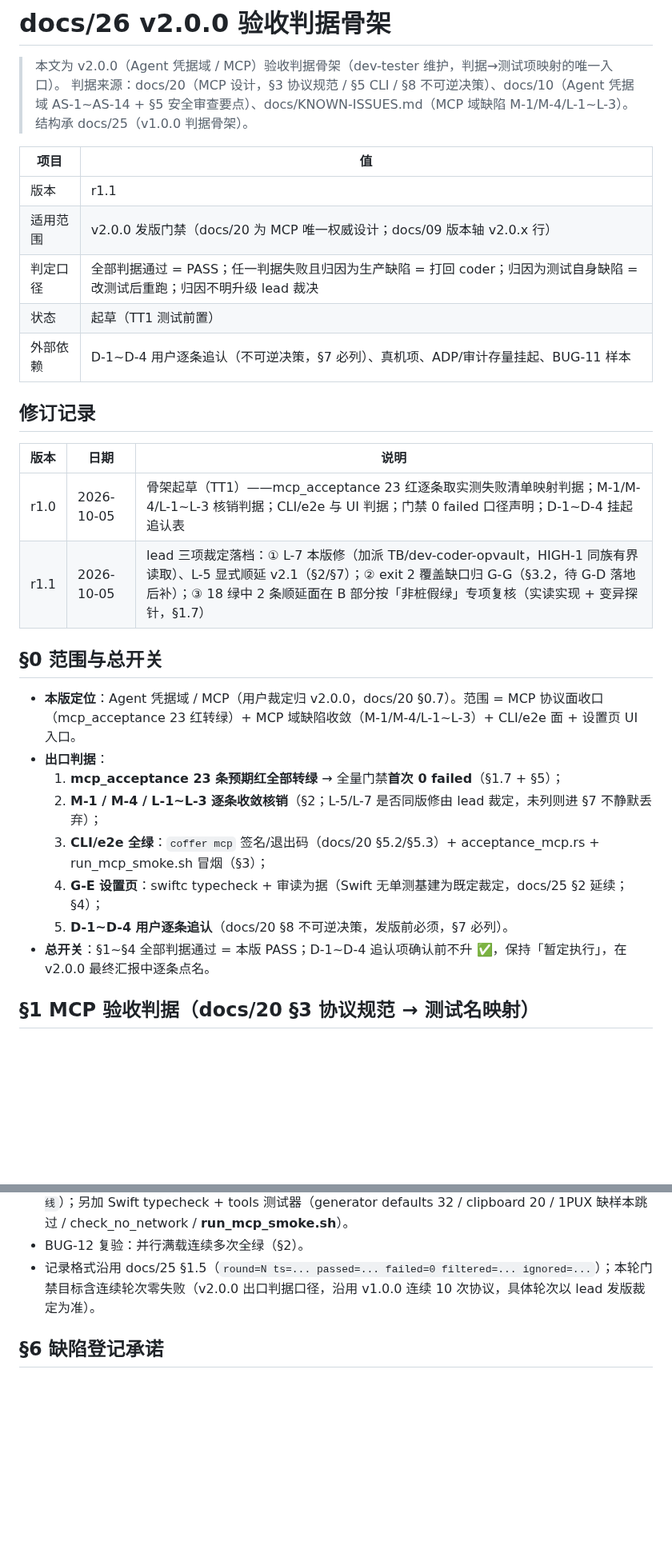
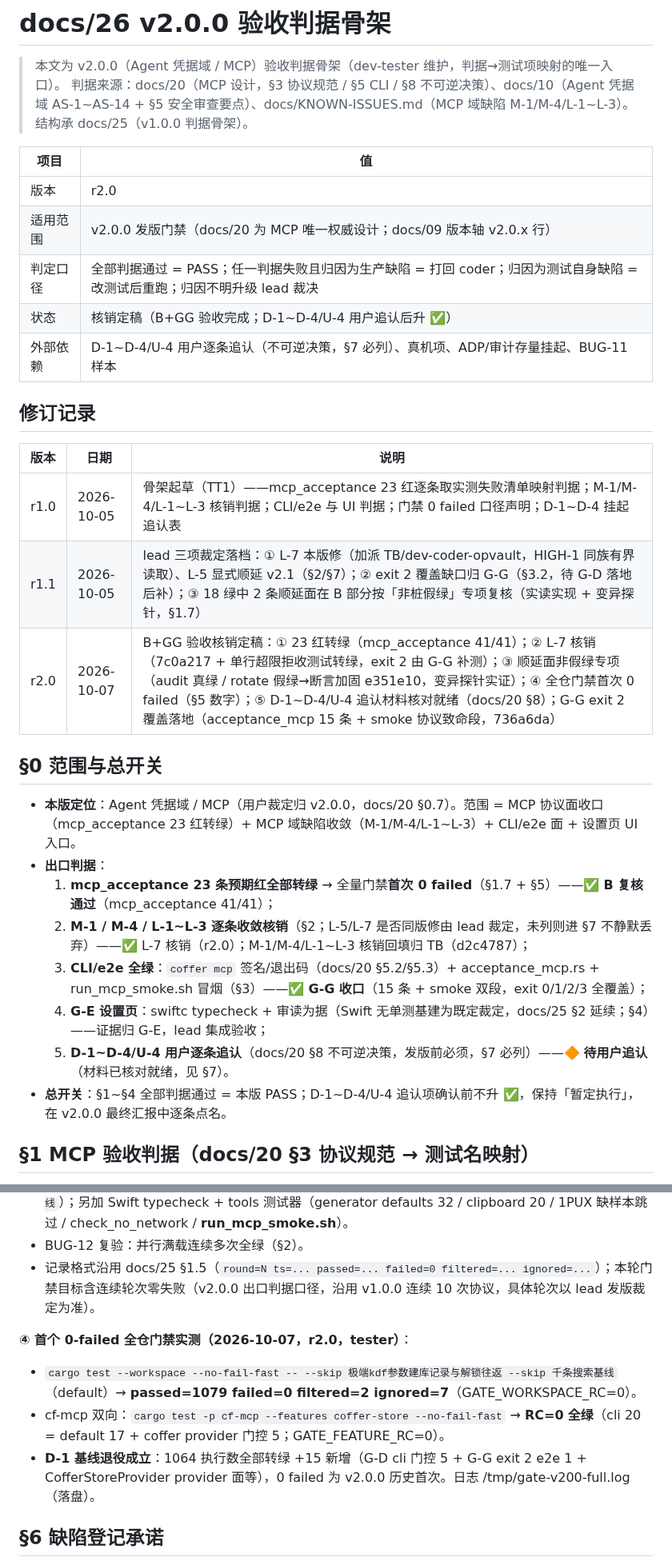
Before and after one commit to cygnusyang/coffer, a Markdown page: docs/26-v2.0.0验收判据骨架.md, 2 parts joined by grey strips. Shown at 80% size. Rendered like a GitHub page; blank space fills up the shorter version.

```diff
--- a/docs/26-v2.0.0验收判据骨架.md
+++ b/docs/26-v2.0.0验收判据骨架.md
@@ -6,11 +6,11 @@
 
 | 项目 | 值 |
 |---|---|
-| 版本 | r1.1 |
+| 版本 | r2.0 |
 | 适用范围 | v2.0.0 发版门禁（docs/20 为 MCP 唯一权威设计；docs/09 版本轴 v2.0.x 行） |
 | 判定口径 | 全部判据通过 = PASS；任一判据失败且归因为生产缺陷 = 打回 coder；归因为测试自身缺陷 = 改测试后重跑；归因不明升级 lead 裁决 |
-| 状态 | 起草（TT1 测试前置） |
-| 外部依赖 | D-1~D-4 用户逐条追认（不可逆决策，§7 必列）、真机项、ADP/审计存量挂起、BUG-11 样本 |
+| 状态 | 核销定稿（B+GG 验收完成；D-1~D-4/U-4 用户追认后升 ✅） |
+| 外部依赖 | D-1~D-4/U-4 用户逐条追认（不可逆决策，§7 必列）、真机项、ADP/审计存量挂起、BUG-11 样本 |
 
 ## 修订记录
 
@@ -18,17 +18,18 @@
 |---|---|---|
 | r1.0 | 2026-10-05 | 骨架起草（TT1）——mcp_acceptance 23 红逐条取实测失败清单映射判据；M-1/M-4/L-1~L-3 核销判据；CLI/e2e 与 UI 判据；门禁 0 failed 口径声明；D-1~D-4 挂起追认表 |
 | r1.1 | 2026-10-05 | lead 三项裁定落档：① L-7 本版修（加派 TB/dev-coder-opvault，HIGH-1 同族有界读取）、L-5 显式顺延 v2.1（§2/§7）；② exit 2 覆盖缺口归 G-G（§3.2，待 G-D 落地后补）；③ 18 绿中 2 条顺延面在 B 部分按「非桩假绿」专项复核（实读实现 + 变异探针，§1.7） |
+| r2.0 | 2026-10-07 | B+GG 验收核销定稿：① 23 红转绿（mcp_acceptance 41/41）；② L-7 核销（7c0a217 + 单行超限拒收测试转绿，exit 2 由 G-G 补测）；③ 顺延面非假绿专项（audit 真绿 / rotate 假绿→断言加固 e351e10，变异探针实证）；④ 全仓门禁首次 0 failed（§5 数字）；⑤ D-1~D-4/U-4 追认材料核对就绪（docs/20 §8）；G-G exit 2 覆盖落地（acceptance_mcp 15 条 + smoke 协议致命段，736a6da） |
 
 ## §0 范围与总开关
 
 - **本版定位**：Agent 凭据域 / MCP（用户裁定归 v2.0.0，docs/20 §0.7）。范围 = MCP 协议面收口（mcp_acceptance 23 红转绿）+ MCP 域缺陷收敛（M-1/M-4/L-1~L-3）+ CLI/e2e 面 + 设置页 UI 入口。
 - **出口判据**：
-  1. **mcp_acceptance 23 条预期红全部转绿** → 全量门禁**首次 0 failed**（§1.7 + §5）；
-  2. **M-1 / M-4 / L-1~L-3 逐条收敛核销**（§2；L-5/L-7 是否同版修由 lead 裁定，未列则进 §7 不静默丢弃）；
-  3. **CLI/e2e 全绿**：`coffer mcp` 签名/退出码（docs/20 §5.2/§5.3）+ acceptance_mcp.rs + run_mcp_smoke.sh 冒烟（§3）；
-  4. **G-E 设置页**：swiftc typecheck + 审读为据（Swift 无单测基建为既定裁定，docs/25 §2 延续；§4）；
-  5. **D-1~D-4 用户逐条追认**（docs/20 §8 不可逆决策，发版前必须，§7 必列）。
-- **总开关**：§1~§4 全部判据通过 = 本版 PASS；D-1~D-4 追认项确认前不升 ✅，保持「暂定执行」，在 v2.0.0 最终汇报中逐条点名。
+  1. **mcp_acceptance 23 条预期红全部转绿** → 全量门禁**首次 0 failed**（§1.7 + §5）——✅ **B 复核通过**（mcp_acceptance 41/41）；
+  2. **M-1 / M-4 / L-1~L-3 逐条收敛核销**（§2；L-5/L-7 是否同版修由 lead 裁定，未列则进 §7 不静默丢弃）——✅ L-7 核销（r2.0）；M-1/M-4/L-1~L-3 核销回填归 TB（d2c4787）；
+  3. **CLI/e2e 全绿**：`coffer mcp` 签名/退出码（docs/20 §5.2/§5.3）+ acceptance_mcp.rs + run_mcp_smoke.sh 冒烟（§3）——✅ **G-G 收口**（15 条 + smoke 双段，exit 0/1/2/3 全覆盖）；
+  4. **G-E 设置页**：swiftc typecheck + 审读为据（Swift 无单测基建为既定裁定，docs/25 §2 延续；§4）——证据归 G-E，lead 集成验收；
+  5. **D-1~D-4/U-4 用户逐条追认**（docs/20 §8 不可逆决策，发版前必须，§7 必列）——🔶 **待用户追认**（材料已核对就绪，见 §7）。
+- **总开关**：§1~§4 全部判据通过 = 本版 PASS；D-1~D-4/U-4 追认项确认前不升 ✅，保持「暂定执行」，在 v2.0.0 最终汇报中逐条点名。
 
 ## §1 MCP 验收判据（docs/20 §3 协议规范 → 测试名映射）
 
@@ -184,6 +191,11 @@ fake op + stdio 帧回环，断言 6 项：首帧 JSON-RPC 2.0（serverInfo.name
 - BUG-12 复验：并行满载连续多次全绿（§2）。
 - 记录格式沿用 docs/25 §1.5（`round=N ts=... passed=... failed=0 filtered=... ignored=...`）；本轮门禁目标含连续轮次零失败（v2.0.0 出口判据口径，沿用 v1.0.0 连续 10 次协议，具体轮次以 lead 发版裁定为准）。
 
+**④ 首个 0-failed 全仓门禁实测（2026-10-07，r2.0，tester）**：
+- `cargo test --workspace --no-fail-fast -- --skip 极端kdf参数建库记录与解锁往返 --skip 千条搜索基线`（default）→ **passed=1079 failed=0 filtered=2 ignored=7**（GATE_WORKSPACE_RC=0）。
+- cf-mcp 双向：`cargo test -p cf-mcp --features coffer-store --no-fail-fast` → **RC=0 全绿**（cli 20 = default 17 + coffer provider 门控 5；GATE_FEATURE_RC=0）。
+- **D-1 基线退役成立**：1064 执行数全部转绿 +15 新增（G-D cli 门控 5 + G-G exit 2 e2e 1 + CofferStoreProvider provider 面等），0 failed 为 v2.0.0 历史首次。日志 /tmp/gate-v200-full.log（落盘）。
+
 ## §6 缺陷登记承诺
 
 - 回归/验收发现缺陷 → 归因后登记 `docs/KNOWN-ISSUES.md` 为 BUG-N，附 文件:行号 与判据依据；生产缺陷打回 coder，不越界修改生产代码。
```
Also changed, not shown: other parts of docs/26-v2.0.0验收判据骨架.md (+14 -5 lines).
